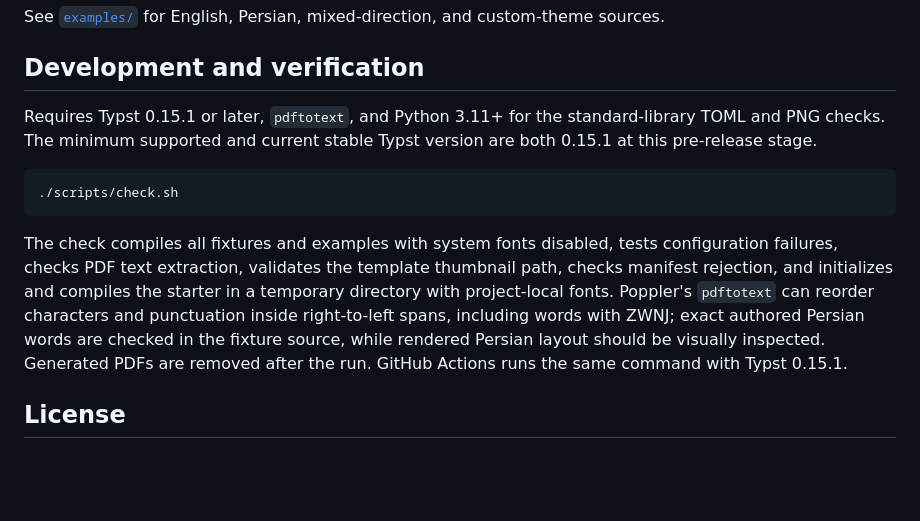
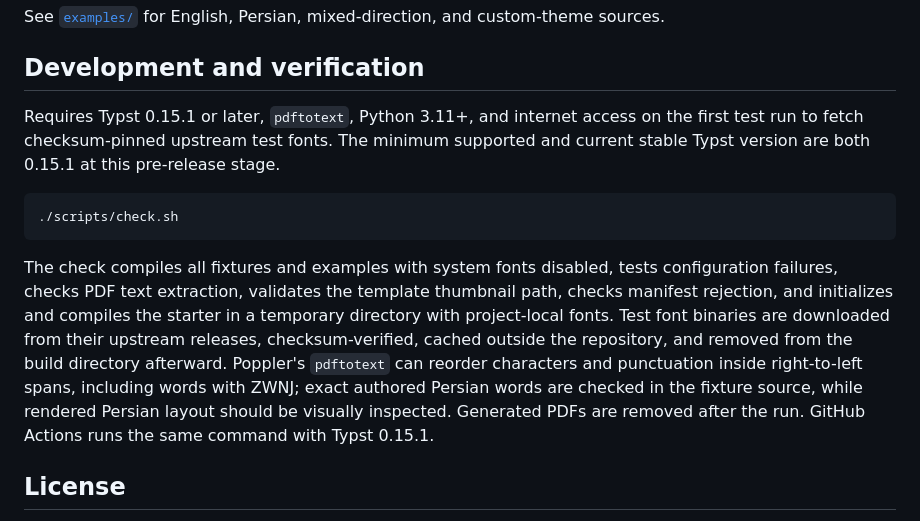
Before and after one commit to alirezaopmc/dorost, a Markdown page: README.md, the part around one of its changes. GitHub-like rendering; blank space fills up the shorter version.

````diff
--- a/README.md
+++ b/README.md
@@ -78,13 +78,13 @@ See [`examples/`](examples/) for English, Persian, mixed-direction, and custom-t
 
 ## Development and verification
 
-Requires Typst 0.15.1 or later, `pdftotext`, and Python 3.11+ for the standard-library TOML and PNG checks. The minimum supported and current stable Typst version are both 0.15.1 at this pre-release stage.
+Requires Typst 0.15.1 or later, `pdftotext`, Python 3.11+, and internet access on the first test run to fetch checksum-pinned upstream test fonts. The minimum supported and current stable Typst version are both 0.15.1 at this pre-release stage.
 
 ```sh
 ./scripts/check.sh
 ```
 
-The check compiles all fixtures and examples with system fonts disabled, tests configuration failures, checks PDF text extraction, validates the template thumbnail path, checks manifest rejection, and initializes and compiles the starter in a temporary directory with project-local fonts. Poppler's `pdftotext` can reorder characters and punctuation inside right-to-left spans, including words with ZWNJ; exact authored Persian words are checked in the fixture source, while rendered Persian layout should be visually inspected. Generated PDFs are removed after the run. GitHub Actions runs the same command with Typst 0.15.1.
+The check compiles all fixtures and examples with system fonts disabled, tests configuration failures, checks PDF text extraction, validates the template thumbnail path, checks manifest rejection, and initializes and compiles the starter in a temporary directory with project-local fonts. Test font binaries are downloaded from their upstream releases, checksum-verified, cached outside the repository, and removed from the build directory afterward. Poppler's `pdftotext` can reorder characters and punctuation inside right-to-left spans, including words with ZWNJ; exact authored Persian words are checked in the fixture source, while rendered Persian layout should be visually inspected. Generated PDFs are removed after the run. GitHub Actions runs the same command with Typst 0.15.1.
 
 ## License
 
````
Also changed, not shown: other parts of README.md (+1 -1 lines), thumbnail.png (renamed from template/thumbnail.png), 15 other files.
